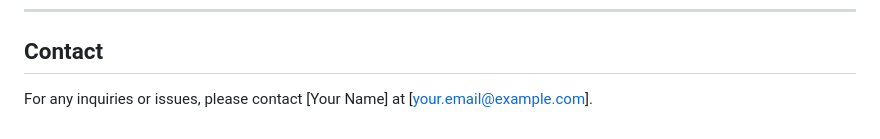
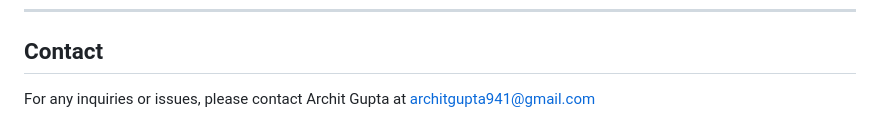
Before and after one commit to arch1904/APA_Lineup_Calculator, a Markdown page: README.md, the part around the change. GitHub-like rendering.

```diff
--- a/README.md
+++ b/README.md
@@ -120,4 +120,4 @@ Contributions are welcome! Please open an issue or submit a pull request with im
 
 ## Contact
 
-For any inquiries or issues, please contact [Your Name] at [your.email@example.com].
+For any inquiries or issues, please contact Archit Gupta at architgupta941@gmail.com
```
